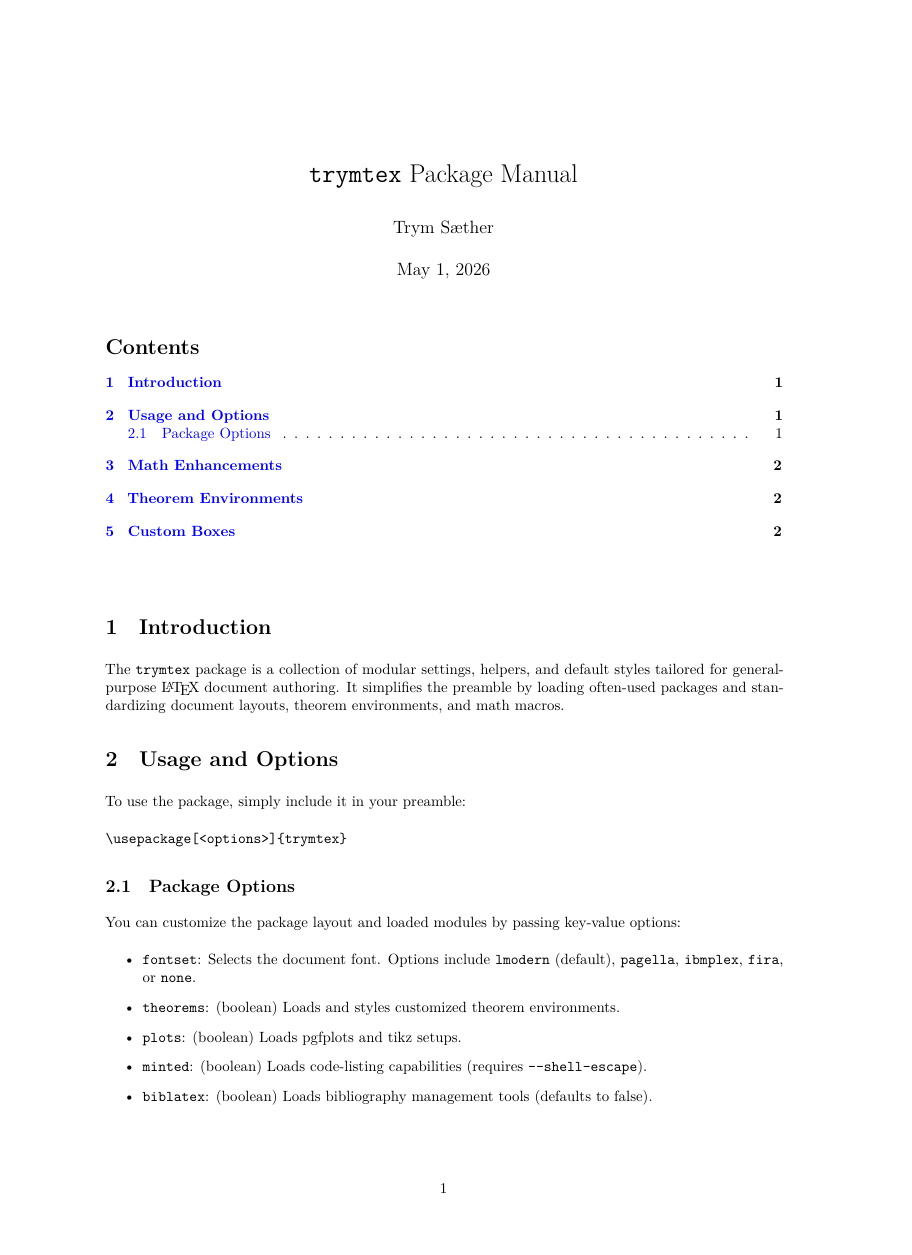
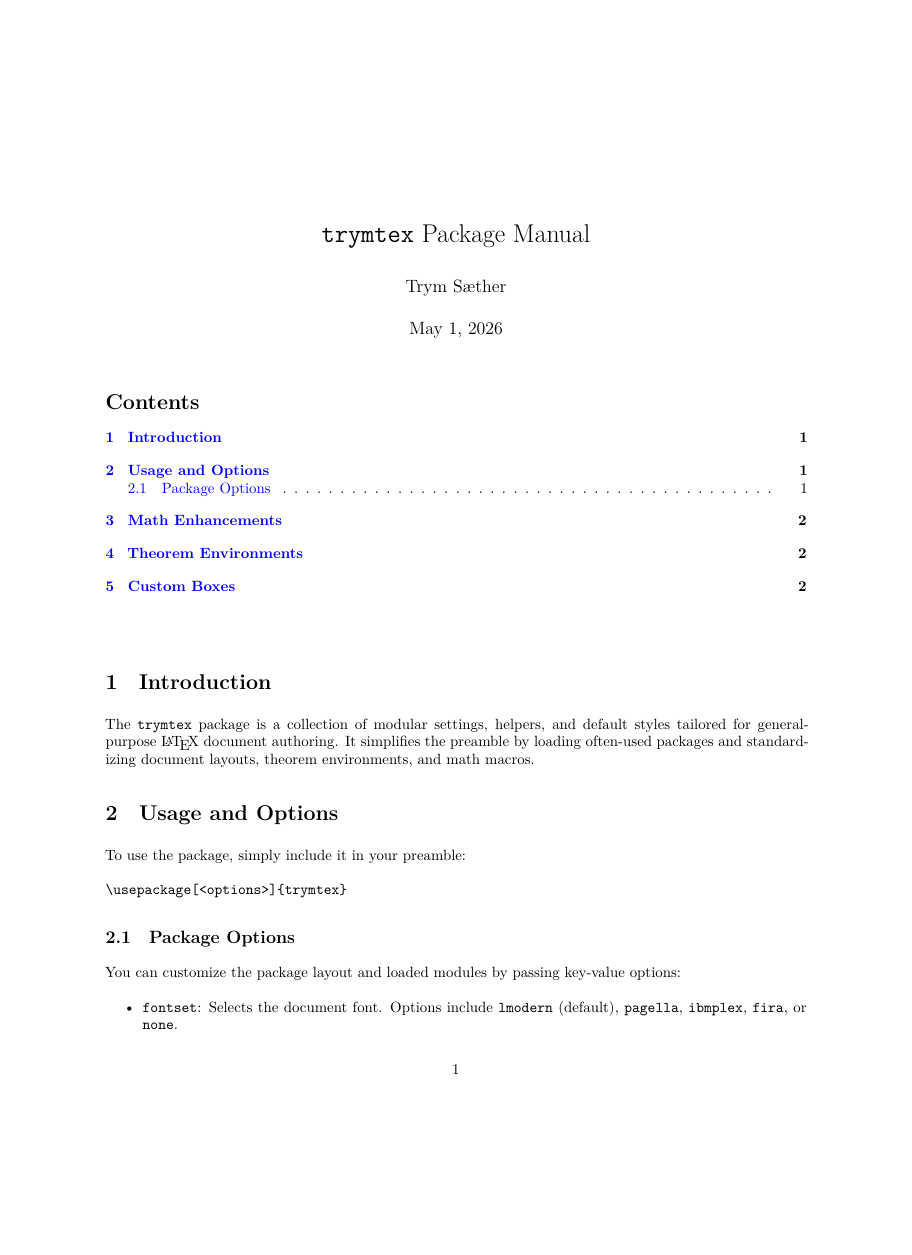
Before and after one commit to TrymSaether/trymtex, a LaTeX document (doc/manual.tex, which reads source/trymtex.sty): page 1 of 2 before the commit and page 1 of 3 after it, the shorter picture padded with empty space. Compiled offline with XeLaTeX.

Commit message:
Refine trymtex packaging and build setup

```diff
--- a/doc/manual.tex
+++ b/doc/manual.tex
@@ -1,6 +1,5 @@
 \documentclass{article}
 
-\usepackage[a4paper,margin=2.5cm]{geometry}
 \usepackage[
   theorems=true,
   plots=true,
--- a/source/trymtex.sty
+++ b/source/trymtex.sty
@@ -1,5 +1,5 @@
 \NeedsTeXFormat{LaTeX2e}
-\ProvidesPackage{trymtex}[2026/04/09 v0.5 General-purpose document setup package]
+\ProvidesPackage{trymtex}[2026/04/09 v0.5.0 General-purpose document setup package]
 
 % =============================================================================
 % Dependencies
```
Also changed, not shown: build.lua (+1 -1 lines), Makefile, README.md, latexmkrc, 1 other file.
